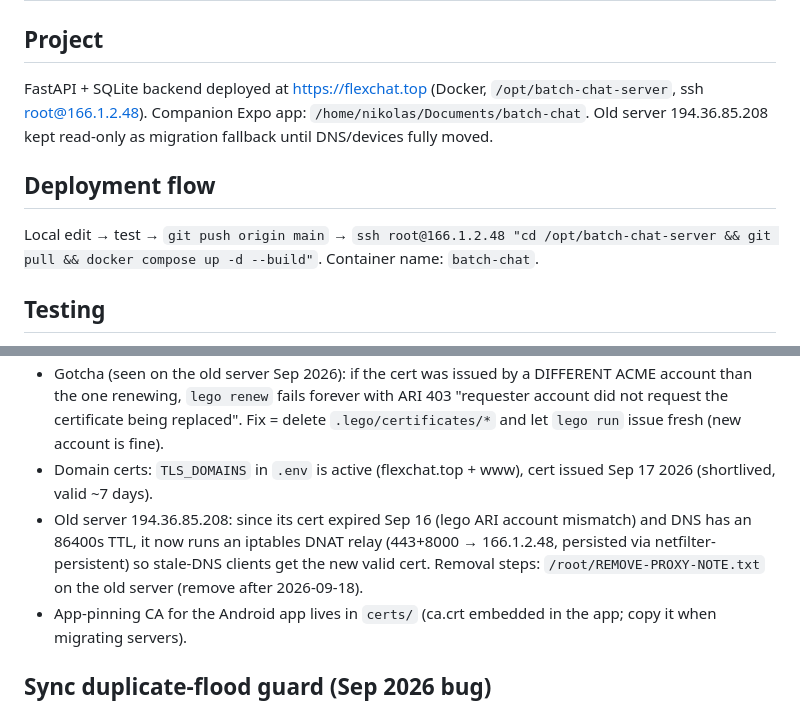
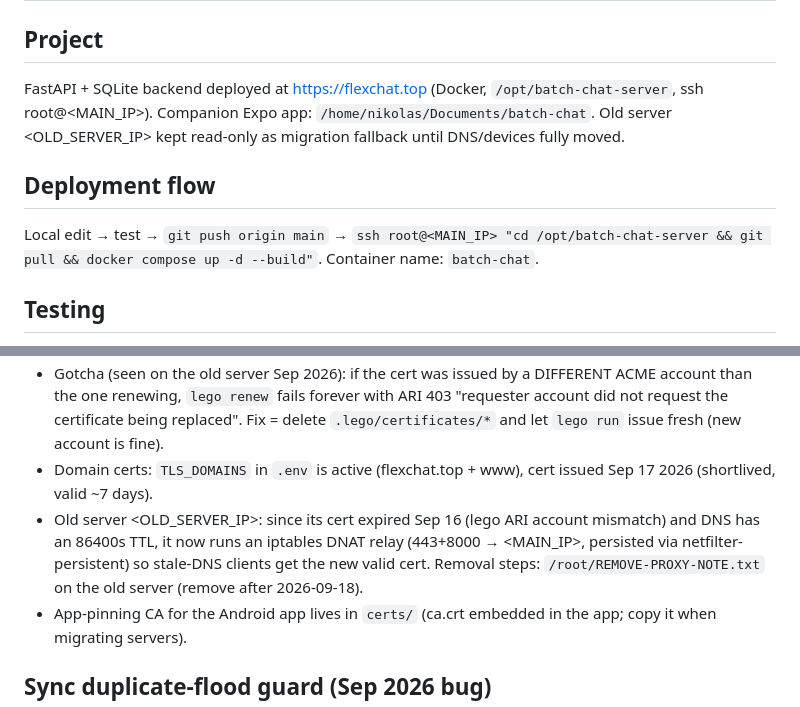
Before and after one commit to 357357user357357/batch-chat-server, a Markdown page: AGENTS.md, 2 parts joined by grey strips. GitHub-like rendering.

Commit message:
Sanitize server IPs from AGENTS.md (keep connection details off public repos)

```diff
--- a/AGENTS.md
+++ b/AGENTS.md
@@ -1,10 +1,10 @@
 # batch-chat-server — Agent Notes
 
 ## Project
-FastAPI + SQLite backend deployed at https://flexchat.top (Docker, `/opt/batch-chat-server`, ssh root@166.1.2.48). Companion Expo app: `/home/nikolas/Documents/batch-chat`. Old server 194.36.85.208 kept read-only as migration fallback until DNS/devices fully moved.
+FastAPI + SQLite backend deployed at https://flexchat.top (Docker, `/opt/batch-chat-server`, ssh root@<MAIN_IP>). Companion Expo app: `/home/nikolas/Documents/batch-chat`. Old server <OLD_SERVER_IP> kept read-only as migration fallback until DNS/devices fully moved.
 
 ## Deployment flow
-Local edit → test → `git push origin main` → `ssh root@166.1.2.48 "cd /opt/batch-chat-server && git pull && docker compose up -d --build"`. Container name: `batch-chat`.
+Local edit → test → `git push origin main` → `ssh root@<MAIN_IP> "cd /opt/batch-chat-server && git pull && docker compose up -d --build"`. Container name: `batch-chat`.
 
 ## Testing
 `.venv/bin/python -m pytest tests/ -q` (~113 tests, <10s). Tests set `APP_PASSWORD=test` + tmp sqlite via env before importing `app.main`.
@@ -15,7 +15,7 @@ Live deployment check: `SMOKE_PASSWORD=<prod pw> python3 scripts/deploy_smoke.py
 - Renewal: `/etc/cron.d/batch-chat-tls` runs `scripts/renew-tls.sh` every 8h → log `/var/log/batch-chat-tls.log` (logrotate: `/etc/logrotate.d/batch-chat-tls`). Script skips while >5 days remain, then `lego run` re-issues in place and restarts the container.
 - Gotcha (seen on the old server Sep 2026): if the cert was issued by a DIFFERENT ACME account than the one renewing, `lego renew` fails forever with ARI 403 "requester account did not request the certificate being replaced". Fix = delete `.lego/certificates/*` and let `lego run` issue fresh (new account is fine).
 - Domain certs: `TLS_DOMAINS` in `.env` is active (flexchat.top + www), cert issued Sep 17 2026 (shortlived, valid ~7 days).
-- Old server 194.36.85.208: since its cert expired Sep 16 (lego ARI account mismatch) and DNS has an 86400s TTL, it now runs an iptables DNAT relay (443+8000 → 166.1.2.48, persisted via netfilter-persistent) so stale-DNS clients get the new valid cert. Removal steps: `/root/REMOVE-PROXY-NOTE.txt` on the old server (remove after 2026-09-18).
+- Old server <OLD_SERVER_IP>: since its cert expired Sep 16 (lego ARI account mismatch) and DNS has an 86400s TTL, it now runs an iptables DNAT relay (443+8000 → <MAIN_IP>, persisted via netfilter-persistent) so stale-DNS clients get the new valid cert. Removal steps: `/root/REMOVE-PROXY-NOTE.txt` on the old server (remove after 2026-09-18).
 - App-pinning CA for the Android app lives in `certs/` (ca.crt embedded in the app; copy it when migrating servers).
 
 ## Sync duplicate-flood guard (Sep 2026 bug)
```
